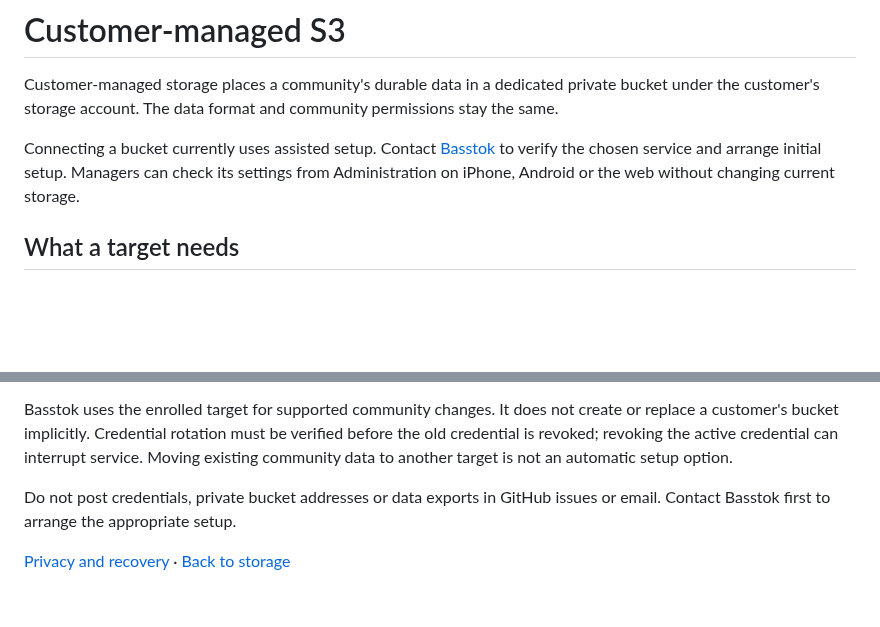
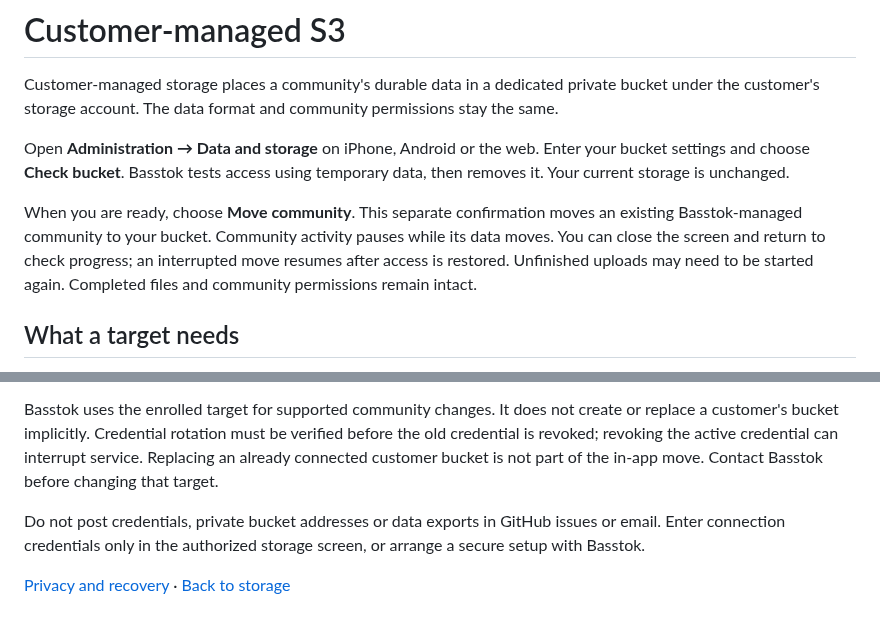
Before and after one commit to basstok/storage, a Markdown page: docs/customer-managed-s3.md, 2 parts joined by grey strips. Rendered like a GitHub page; blank space fills up the shorter version.

```diff
--- a/docs/customer-managed-s3.md
+++ b/docs/customer-managed-s3.md
@@ -4,11 +4,16 @@ Customer-managed storage places a community's durable data in a dedicated
 private bucket under the customer's storage account. The data format and
 community permissions stay the same.
 
-Connecting a bucket currently uses assisted setup. Contact
-[Basstok](mailto:mail@basstok.com?subject=Customer-managed%20storage) to verify
-the chosen service and arrange initial setup. Managers can check its settings
-from Administration on iPhone, Android or the web without changing current
-storage.
+Open **Administration → Data and storage** on iPhone, Android or the web.
+Enter your bucket settings and choose **Check bucket**. Basstok tests access
+using temporary data, then removes it. Your current storage is unchanged.
+
+When you are ready, choose **Move community**. This separate confirmation moves
+an existing Basstok-managed community to your bucket. Community activity pauses
+while its data moves. You can close the screen and return to check progress;
+an interrupted move resumes after access is restored. Unfinished uploads may
+need to be started again. Completed files and community permissions remain
+intact.
 
 ## What a target needs
 
@@ -40,10 +45,11 @@ is not required.
 Basstok uses the enrolled target for supported community changes. It does not
 create or replace a customer's bucket implicitly. Credential rotation must be
 verified before the old credential is revoked; revoking the active credential
-can interrupt service. Moving existing community data to another target is not
-an automatic setup option.
+can interrupt service. Replacing an already connected customer bucket is not
+part of the in-app move. Contact Basstok before changing that target.
 
 Do not post credentials, private bucket addresses or data exports in GitHub
-issues or email. Contact Basstok first to arrange the appropriate setup.
+issues or email. Enter connection credentials only in the authorized storage
+screen, or arrange a secure setup with Basstok.
 
 [Privacy and recovery](privacy-and-recovery.md) · [Back to storage](../README.md)
```
Also changed, not shown: README.md (+5 -6 lines), assets/iphone-storage.png.
